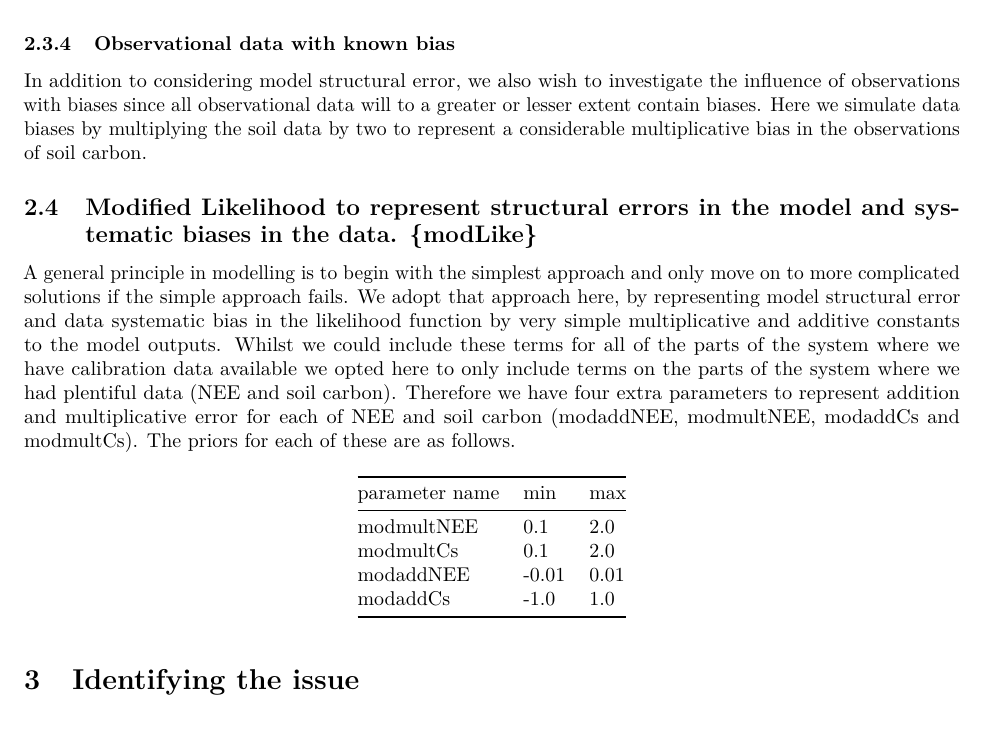
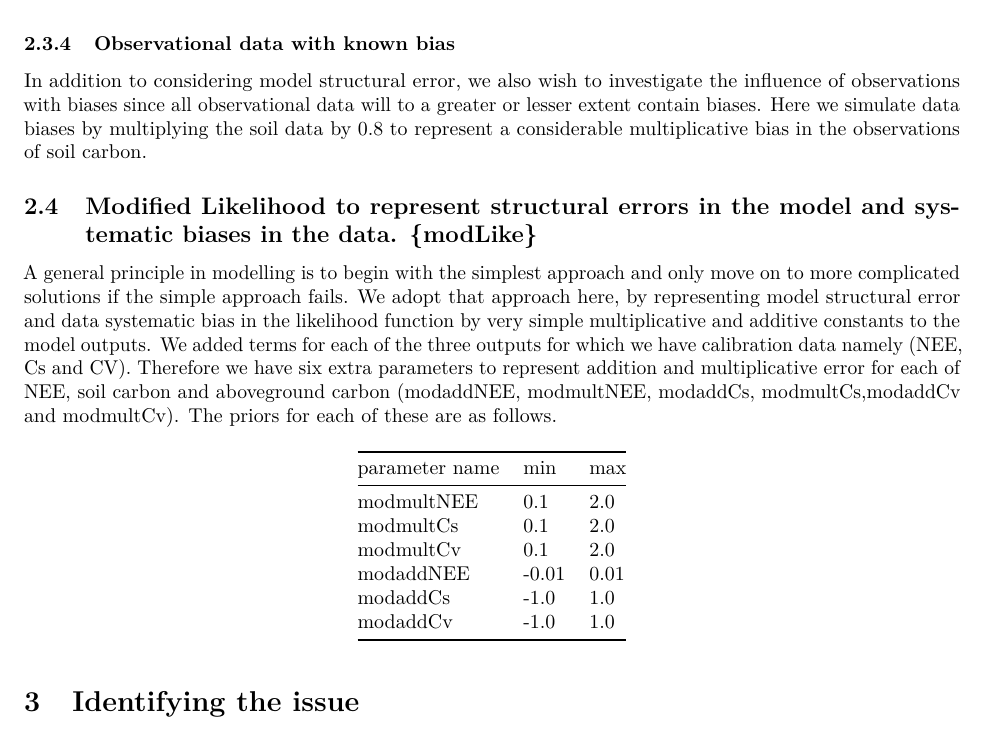
Before and after one commit to COST-FP1304-PROFOUND/TG15, an R Markdown document (TG15-MS.Rmd): part of page 5 of 11, cut so that both start at the same text. Rendered offline with R 4.5, knitr and Pandoc, then LaTeX, with nearby package versions; some code elsewhere in the file could not run offline.

Commit message:
Corrections to methods section

````diff
--- a/TG15-MS.Rmd
+++ b/TG15-MS.Rmd
@@ -187,18 +187,20 @@ completely from the VSEM to simulate a major structural error. This is done by i
 
 ### Observational data with known bias
 
-In addition to considering model structural error, we also wish to investigate the influence of observations with biases since all observational data will to a greater or lesser extent contain biases. Here we simulate data biases by multiplying the soil data by two to represent a considerable multiplicative bias in the observations of soil carbon.
+In addition to considering model structural error, we also wish to investigate the influence of observations with biases since all observational data will to a greater or lesser extent contain biases. Here we simulate data biases by multiplying the soil data by 0.8 to represent a considerable multiplicative bias in the observations of soil carbon.
 
 ## Modified Likelihood to represent structural errors in the model and systematic biases in the data. {modLike}
 
-A general principle in modelling is to begin with the simplest approach and only move on to more complicated solutions if the simple approach fails. We adopt that approach here, by representing model structural error and data systematic bias in the likelihood function by very simple multiplicative and additive constants to the model outputs. Whilst we could include these terms for all of the parts of the system where we have calibration data available we opted here to only include terms on the parts of the system where we had plentiful data (NEE and soil carbon). Therefore we have four extra parameters to represent addition and multiplicative error for each of NEE and soil carbon (modaddNEE, modmultNEE, modaddCs and modmultCs). The priors for each of these are as follows.
+A general principle in modelling is to begin with the simplest approach and only move on to more complicated solutions if the simple approach fails. We adopt that approach here, by representing model structural error and data systematic bias in the likelihood function by very simple multiplicative and additive constants to the model outputs. We added terms for each of the three outputs for which we have calibration data namely (NEE, Cs and CV). Therefore we have six extra parameters to represent addition and multiplicative error for each of NEE, soil carbon and aboveground carbon (modaddNEE, modmultNEE, modaddCs, modmultCs,modaddCv and modmultCv). The priors for each of these are as follows.
 
 | parameter name |  min  | max  |
 |:---------------|-------|------|
 | modmultNEE     |  0.1  | 2.0  |
 | modmultCs      |  0.1  | 2.0  |
+| modmultCv      |  0.1  | 2.0  |
 | modaddNEE      | -0.01 | 0.01 |
 | modaddCs       | -1.0  | 1.0  |
+| modaddCv       | -1.0  | 1.0  |
 
 ```{r include=FALSE}
 ## Load older versions of BayesianTools R routines needed in TG15
````
Also changed, not shown: 1 other file.
